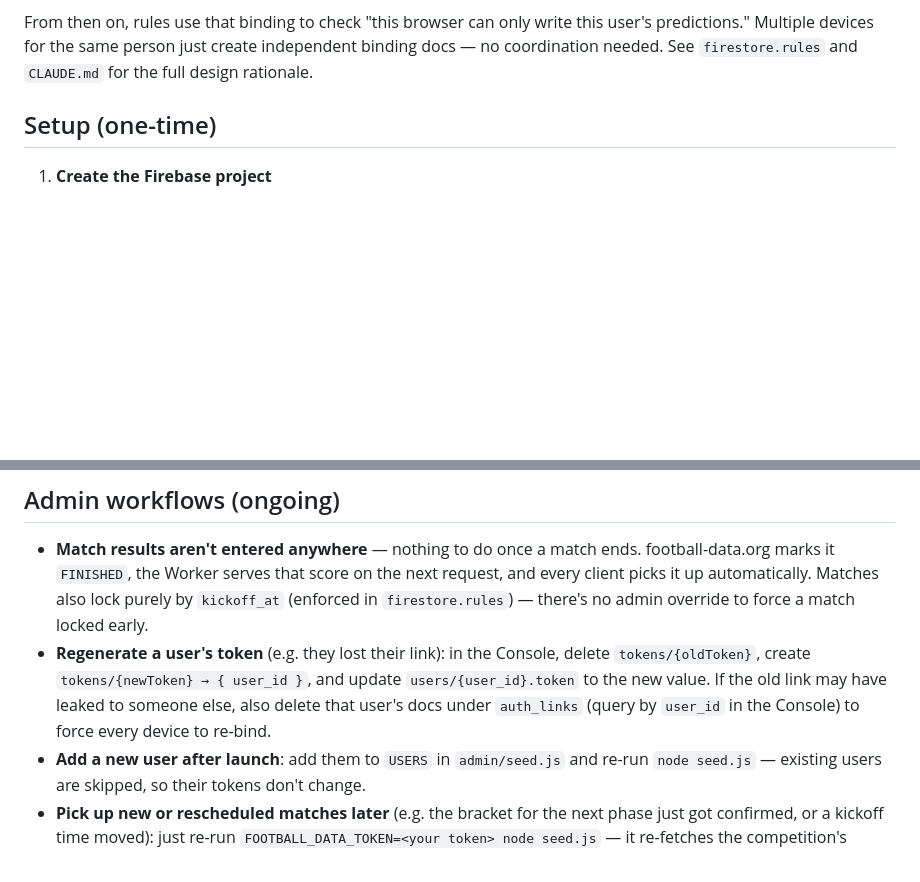
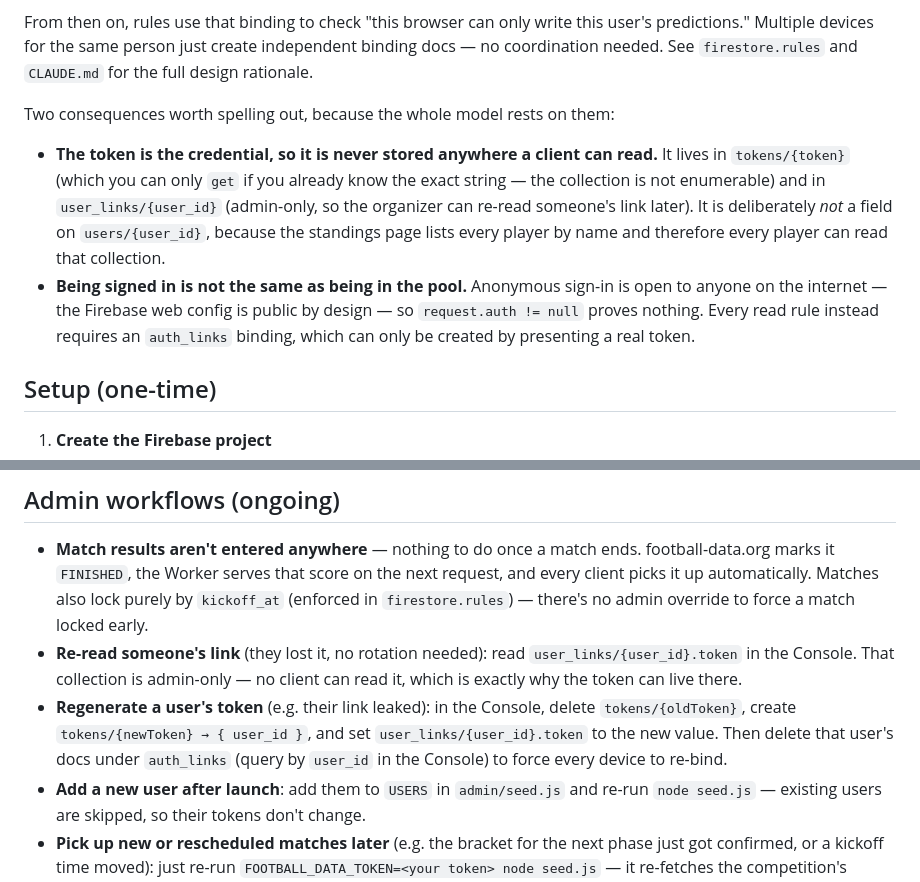
Before and after one commit to Johansmm/polla-futbolera, a Markdown page: README.md, 2 parts joined by grey strips. Rendered like a GitHub page; blank space fills up the shorter version.

```diff
--- a/README.md
+++ b/README.md
@@ -84,6 +84,21 @@ From then on, rules use that binding to check "this browser can only write
 this user's predictions." Multiple devices for the same person just create
 independent binding docs — no coordination needed. See `firestore.rules` and
 `CLAUDE.md` for the full design rationale.
+
+Two consequences worth spelling out, because the whole model rests on them:
+
+- **The token is the credential, so it is never stored anywhere a client can
+  read.** It lives in `tokens/{token}` (which you can only `get` if you already
+  know the exact string — the collection is not enumerable) and in
+  `user_links/{user_id}` (admin-only, so the organizer can re-read someone's
+  link later). It is deliberately *not* a field on `users/{user_id}`, because
+  the standings page lists every player by name and therefore every player can
+  read that collection.
+- **Being signed in is not the same as being in the pool.** Anonymous sign-in
+  is open to anyone on the internet — the Firebase web config is public by
+  design — so `request.auth != null` proves nothing. Every read rule instead
+  requires an `auth_links` binding, which can only be created by presenting a
+  real token.
 
 ## Setup (one-time)
 
@@ -334,11 +349,14 @@ API_KEY=your-football-data.org-token
   on the next request, and every client picks it up automatically. Matches
   also lock purely by `kickoff_at` (enforced in `firestore.rules`) — there's
   no admin override to force a match locked early.
-- **Regenerate a user's token** (e.g. they lost their link): in the Console,
+- **Re-read someone's link** (they lost it, no rotation needed): read
+  `user_links/{user_id}.token` in the Console. That collection is admin-only —
+  no client can read it, which is exactly why the token can live there.
+- **Regenerate a user's token** (e.g. their link leaked): in the Console,
   delete `tokens/{oldToken}`, create `tokens/{newToken} → { user_id }`, and
-  update `users/{user_id}.token` to the new value. If the old link may have
-  leaked to someone else, also delete that user's docs under `auth_links`
-  (query by `user_id` in the Console) to force every device to re-bind.
+  set `user_links/{user_id}.token` to the new value. Then delete that user's
+  docs under `auth_links` (query by `user_id` in the Console) to force every
+  device to re-bind.
 - **Add a new user after launch**: add them to `USERS` in `admin/seed.js` and
   re-run `node seed.js` — existing users are skipped, so their tokens don't change.
 - **Pick up new or rescheduled matches later** (e.g. the bracket for the next
```
Also changed, not shown: CLAUDE.md (+66 -16 lines).
